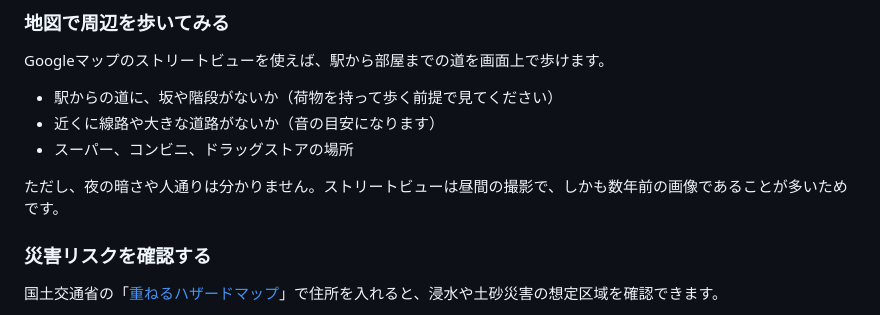
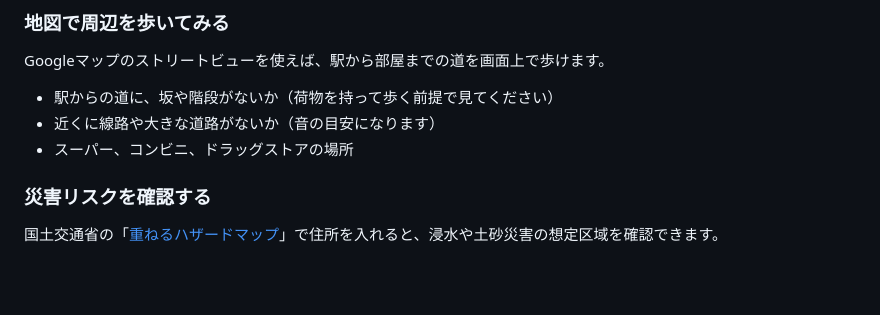
Before and after one commit to Hiro-guitar/taipachintai, a Markdown page: content/articles/naiken-nashi-checklist.md, the part around the change. Rendered like a GitHub page; blank space fills up the shorter version.

Commit message:
ストリートビューの注釈を削除
Co-Authored-By: Claude Opus 5 <noreply@anthropic.com>
Claude-Session: https://claude.ai/code/session_01GLr2PRipU3TjuD3RnHc92w

```diff
--- a/content/articles/naiken-nashi-checklist.md
+++ b/content/articles/naiken-nashi-checklist.md
@@ -81,8 +81,6 @@ Googleマップのストリートビューを使えば、駅から部屋まで
 - 近くに線路や大きな道路がないか（音の目安になります）
 - スーパー、コンビニ、ドラッグストアの場所
 
-ただし、夜の暗さや人通りは分かりません。ストリートビューは昼間の撮影で、しかも数年前の画像であることが多いためです。
-
 ### 災害リスクを確認する
 
 国土交通省の「[重ねるハザードマップ](https://disaportal.gsi.go.jp/)」で住所を入れると、浸水や土砂災害の想定区域を確認できます。
```
